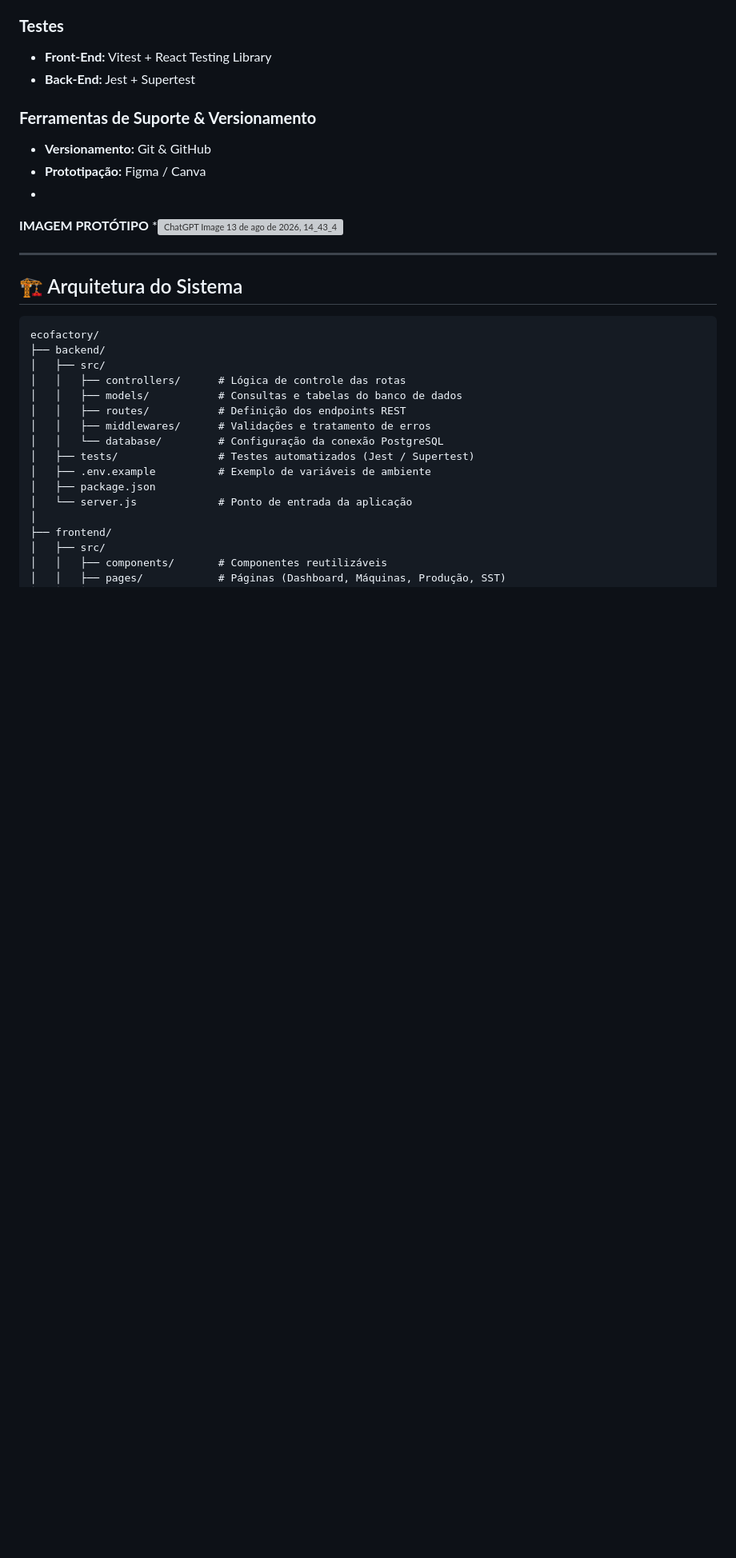
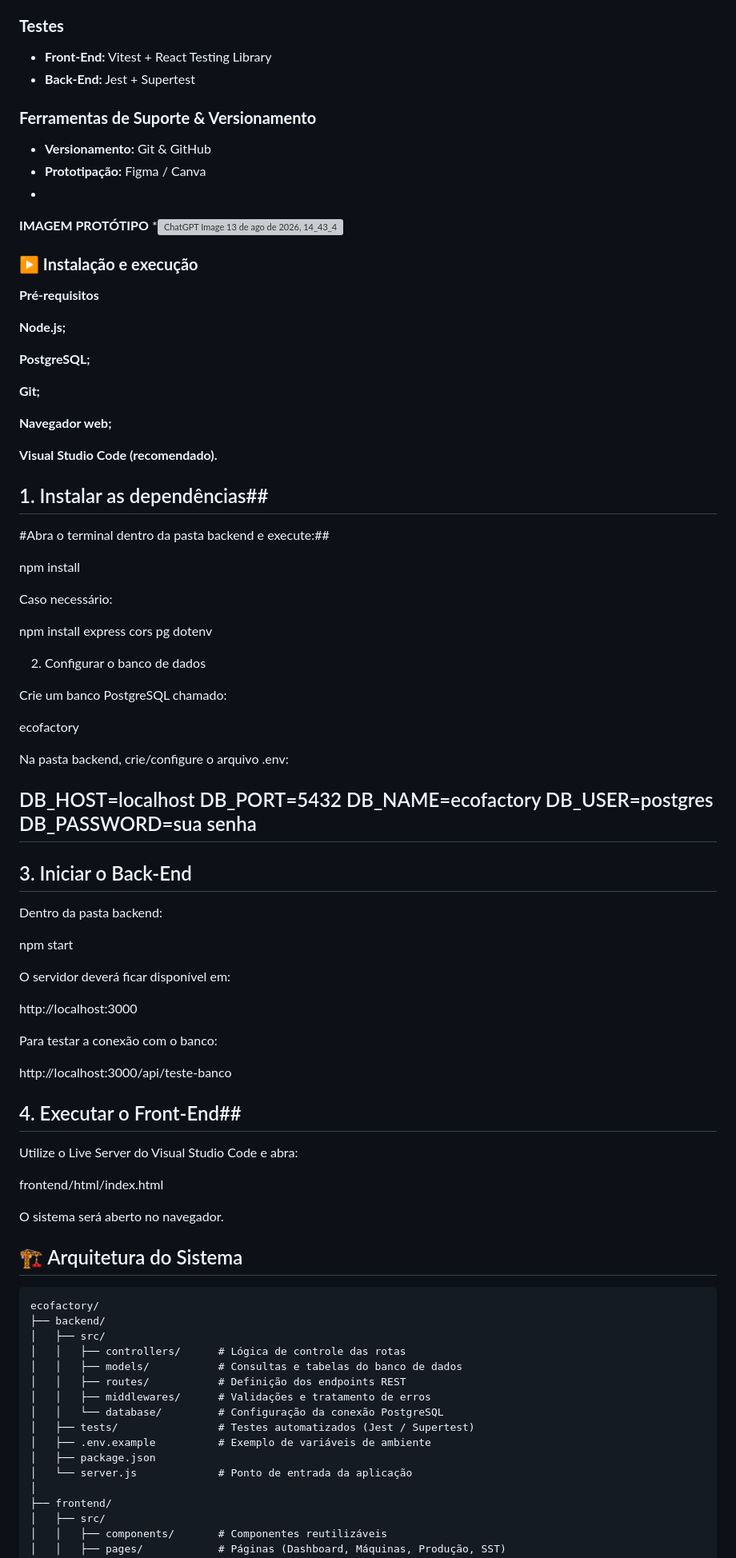
Before and after one commit to matheusssduarte-a11y/reposicao, a Markdown page: README.md, the part around the change. Shown at 80% size. Drawn GitHub-style; blank space fills up the shorter version; grey boxes are pictures that could not be loaded.

```diff
--- a/README.md
+++ b/README.md
@@ -93,7 +93,68 @@ A empresa fictícia **EcoFactory** opera no setor industrial e ainda registra su
  **IMAGEM PROTÓTIPO**
 *<img width="1536" height="1024" alt="ChatGPT Image 13 de ago  de 2026, 14_43_41" src="https://github.com/user-attachments/assets/2a871fe9-571e-472c-83c4-ab26be446f2f" />
 
+
+
+### **▶️ Instalação e execução**
+
+**Pré-requisitos**
+
+**Node.js;**
+
+**PostgreSQL;**
+
+**Git;**
+
+**Navegador web;**
+
+**Visual Studio Code (recomendado).**
+
+## 1. Instalar as dependências##
+
+#Abra o terminal dentro da pasta backend e execute:##
+
+npm install
+
+Caso necessário:
+
+npm install express cors pg dotenv
+
+2. Configurar o banco de dados
+
+Crie um banco PostgreSQL chamado:
+
+ecofactory
+
+Na pasta backend, crie/configure o arquivo .env:
+
+DB_HOST=localhost
+DB_PORT=5432
+DB_NAME=ecofactory
+DB_USER=postgres
+DB_PASSWORD=sua senha
 ---
+## 3. Iniciar o Back-End ##
+
+Dentro da pasta backend:
+
+npm start
+
+O servidor deverá ficar disponível em:
+
+http://localhost:3000
+
+Para testar a conexão com o banco:
+
+http://localhost:3000/api/teste-banco
+
+##  4. Executar o Front-End##
+
+Utilize o Live Server do Visual Studio Code e abra:
+
+frontend/html/index.html
+
+O sistema será aberto no navegador.
+
 
 ## 🏗️ Arquitetura do Sistema
 
```
